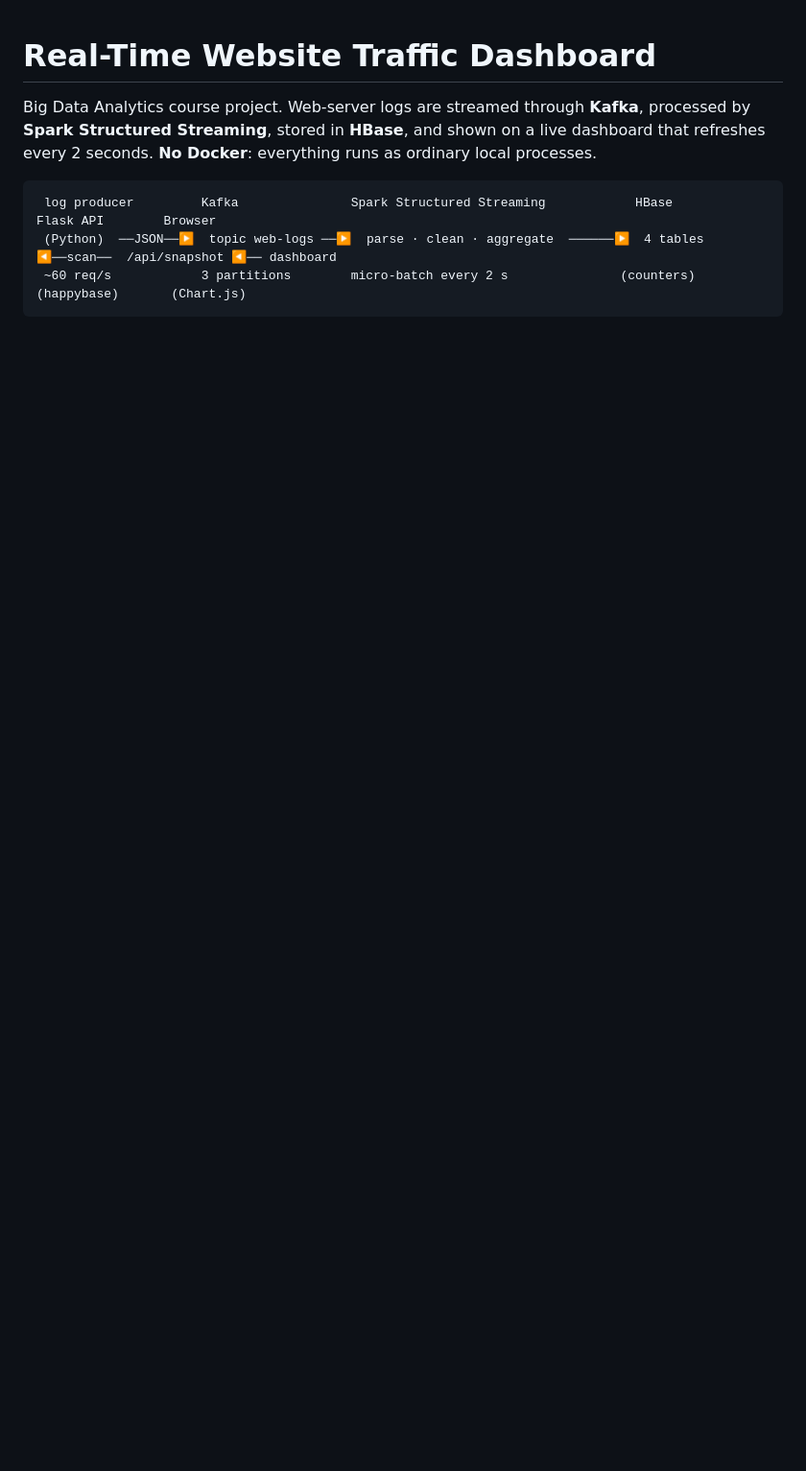
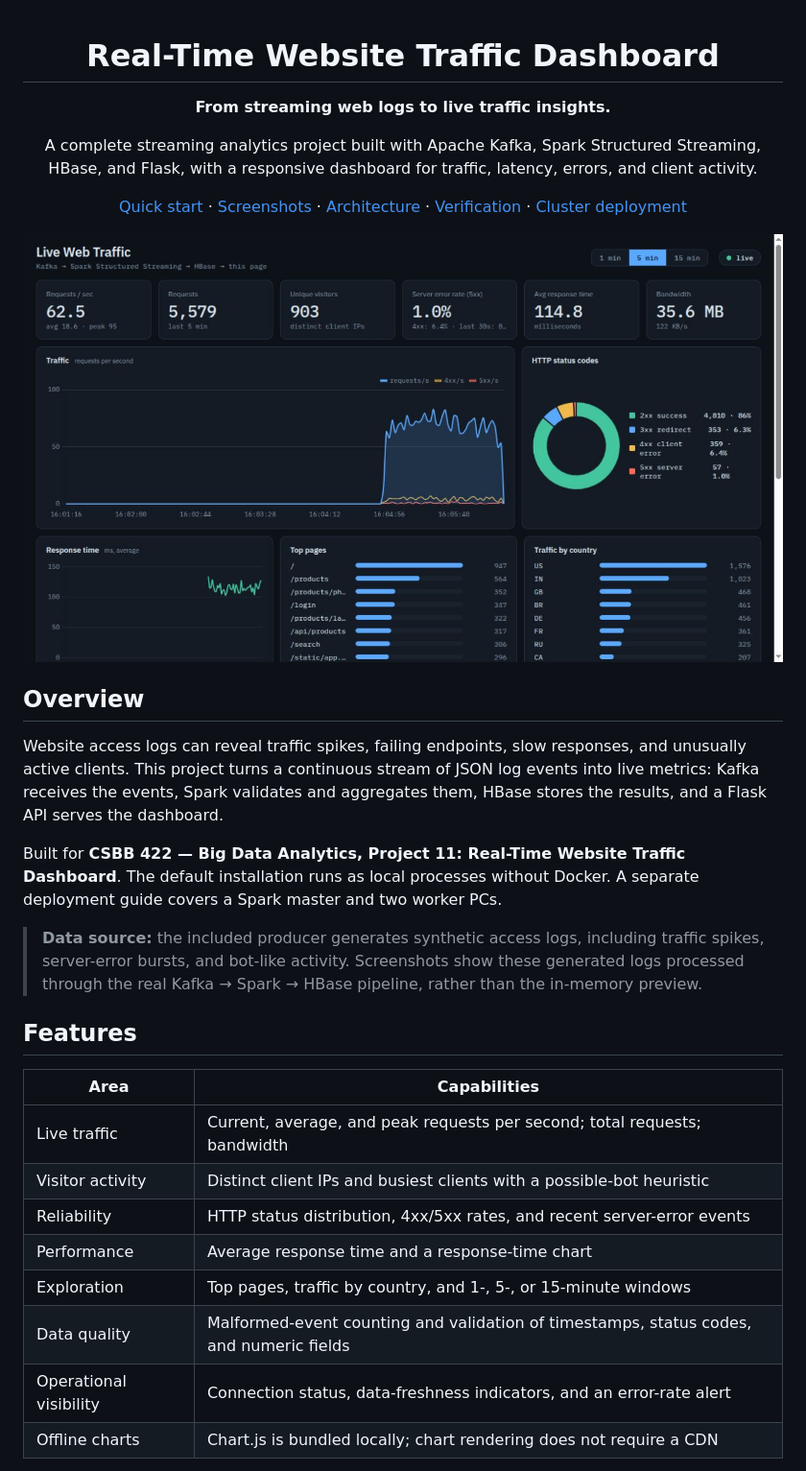
Before and after one commit to DJ-InfinityCoder/Real-Time-Website-Traffic-Dashboard, a Markdown page: README.md, the part around one of its changes. Shown at 96% size. GitHub-like rendering; pictures changed too: docs/images/dashboard-overview.jpg (added); blank space fills up the shorter version.

````diff
--- a/README.md
+++ b/README.md
@@ -1,10 +3,41 @@
 # Real-Time Website Traffic Dashboard
 
-Big Data Analytics course project. Web-server logs are streamed through **Kafka**, processed by
-**Spark Structured Streaming**, stored in **HBase**, and shown on a live dashboard that refreshes every 2 seconds.
-**No Docker**: everything runs as ordinary local processes.
+**From streaming web logs to live traffic insights.**
 
-```
- log producer         Kafka               Spark Structured Streaming            HBase               Flask API        Browser
- (Python)  ──JSON──▶  topic web-logs ──▶  parse · clean · aggregate  ──────▶  4 tables  ◀──scan──  /api/snapshot ◀── dashboard
- ~60 req/s            3 partitions        micro-batch every 2 s               (counters)           (happybase)       (Chart.js)
+A complete streaming analytics project built with Apache Kafka, Spark Structured Streaming,
+HBase, and Flask, with a responsive dashboard for traffic, latency, errors, and client activity.
+
+[Quick start](#quick-start) · [Screenshots](#application-screenshots) · [Architecture](#architecture) · [Verification](#testing-and-verification) · [Cluster deployment](docs/CLUSTER.md)
+
+</div>
+
+![Running dashboard showing traffic metrics, request-rate chart, HTTP status distribution, and page rankings](docs/images/dashboard-overview.jpg)
+
+## Overview
+
+Website access logs can reveal traffic spikes, failing endpoints, slow responses, and unusually
+active clients. This project turns a continuous stream of JSON log events into live metrics:
+Kafka receives the events, Spark validates and aggregates them, HBase stores the results, and a
+Flask API serves the dashboard.
+
+Built for **CSBB 422 — Big Data Analytics, Project 11: Real-Time Website Traffic Dashboard**.
+The default installation runs as local processes without Docker. A separate deployment guide
+covers a Spark master and two worker PCs.
+
+> **Data source:** the included producer generates synthetic access logs, including traffic
+> spikes, server-error bursts, and bot-like activity. Screenshots show these generated logs
+> processed through the real Kafka → Spark → HBase pipeline, rather than the in-memory preview.
+
+## Features
+
+| Area | Capabilities |
+| --- | --- |
+| Live traffic | Current, average, and peak requests per second; total requests; bandwidth |
+| Visitor activity | Distinct client IPs and busiest clients with a possible-bot heuristic |
+| Reliability | HTTP status distribution, 4xx/5xx rates, and recent server-error events |
+| Performance | Average response time and a response-time chart |
+| Exploration | Top pages, traffic by country, and 1-, 5-, or 15-minute windows |
+| Data quality | Malformed-event counting and validation of timestamps, status codes, and numeric fields |
+| Operational visibility | Connection status, data-freshness indicators, and an error-rate alert |
+| Offline charts | Chart.js is bundled locally; chart rendering does not require a CDN |
+
````
Also changed, not shown: other parts of README.md (+250 -144 lines), docs/VERIFICATION.md (+2 -2 lines), docs/images/dashboard-breakdown.jpg (added).
